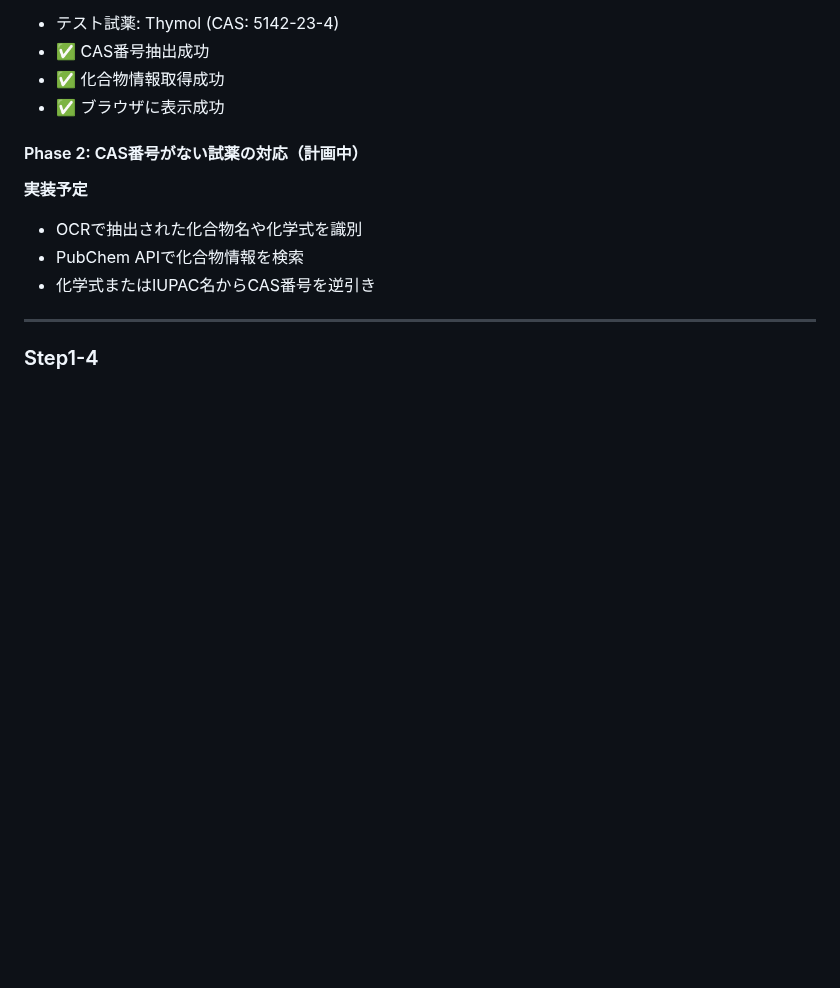
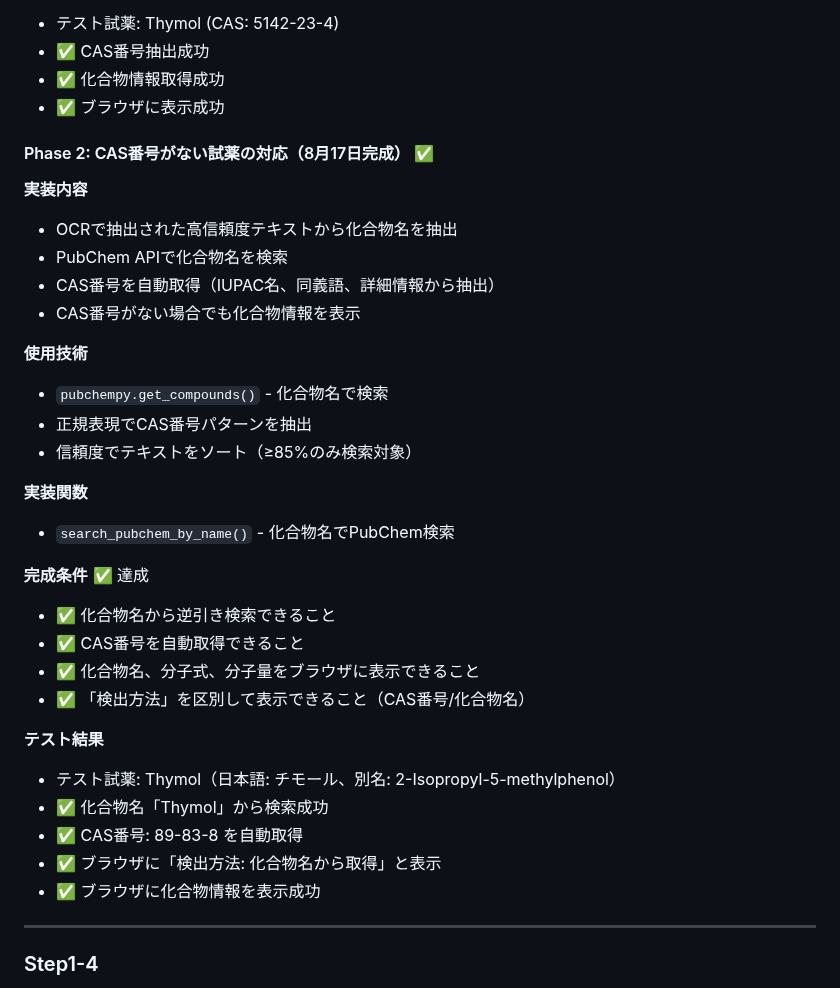
Before and after one commit to sakamoto93/chemical-scanner, a Markdown page: Readme.md, the part around the change. Drawn GitHub-style; blank space fills up the shorter version.

```diff
--- a/Readme.md
+++ b/Readme.md
@@ -285,12 +285,34 @@ CAS番号抽出・化合物情報取得（8月17日実装開始）
 - ✅ 化合物情報取得成功
 - ✅ ブラウザに表示成功
 
-#### Phase 2: CAS番号がない試薬の対応（計画中）
+#### Phase 2: CAS番号がない試薬の対応（8月17日完成） ✅
 
-**実装予定**
-- OCRで抽出された化合物名や化学式を識別
-- PubChem APIで化合物情報を検索
-- 化学式またはIUPAC名からCAS番号を逆引き
+**実装内容**
+- OCRで抽出された高信頼度テキストから化合物名を抽出
+- PubChem APIで化合物名を検索
+- CAS番号を自動取得（IUPAC名、同義語、詳細情報から抽出）
+- CAS番号がない場合でも化合物情報を表示
+
+**使用技術**
+- `pubchempy.get_compounds()` - 化合物名で検索
+- 正規表現でCAS番号パターンを抽出
+- 信頼度でテキストをソート（≥85%のみ検索対象）
+
+**実装関数**
+- `search_pubchem_by_name()` - 化合物名でPubChem検索
+
+**完成条件** ✅ 達成
+- ✅ 化合物名から逆引き検索できること
+- ✅ CAS番号を自動取得できること
+- ✅ 化合物名、分子式、分子量をブラウザに表示できること
+- ✅ 「検出方法」を区別して表示できること（CAS番号/化合物名）
+
+**テスト結果**
+- テスト試薬: Thymol（日本語: チモール、別名: 2-Isopropyl-5-methylphenol）
+- ✅ 化合物名「Thymol」から検索成功
+- ✅ CAS番号: 89-83-8 を自動取得
+- ✅ ブラウザに「検出方法: 化合物名から取得」と表示
+- ✅ ブラウザに化合物情報を表示成功
 
 ---
 
```
Also changed, not shown: CLAUDE.md (+47 -19 lines).
